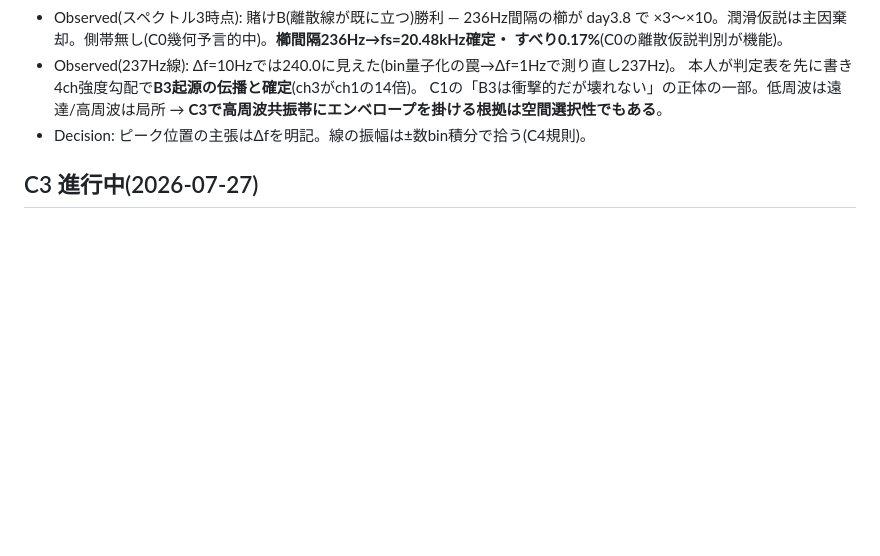
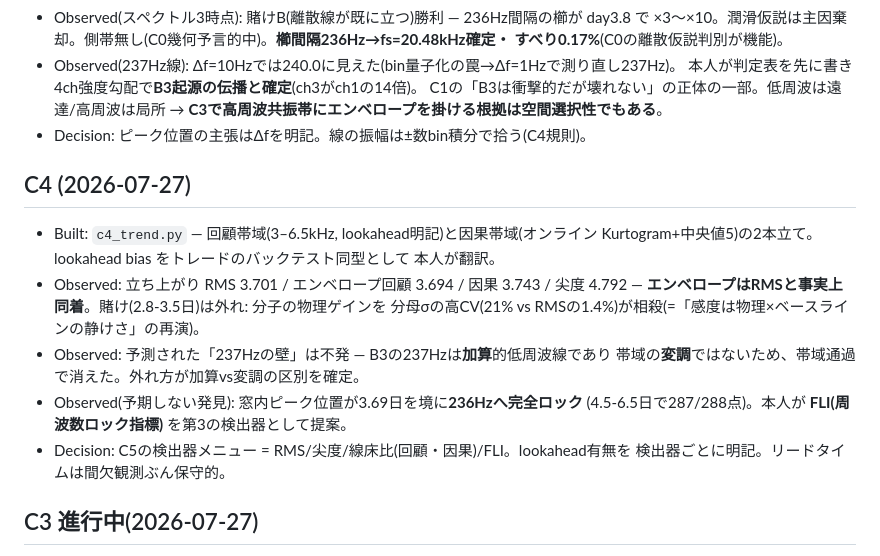
Before and after one commit to Yurikada/bearing-diagnostics, a Markdown page: scheme.md, the part around the change. Rendered like a GitHub page; blank space fills up the shorter version.

```diff
--- a/scheme.md
+++ b/scheme.md
@@ -85,6 +85,21 @@
   **C3で高周波共振帯にエンベロープを掛ける根拠は空間選択性でもある**。
 - Decision: ピーク位置の主張はΔfを明記。線の振幅は±数bin積分で拾う(C4規則)。
 
+## C4 (2026-07-27)
+
+- Built: `c4_trend.py` — 回顧帯域(3–6.5kHz, lookahead明記)と因果帯域(オンライン
+  Kurtogram+中央値5)の2本立て。lookahead bias をトレードのバックテスト同型として
+  本人が翻訳。
+- Observed: 立ち上がり RMS 3.701 / エンベロープ回顧 3.694 / 因果 3.743 / 尖度 4.792 —
+  **エンベロープはRMSと事実上同着**。賭け(2.8-3.5日)は外れ: 分子の物理ゲインを
+  分母σの高CV(21% vs RMSの1.4%)が相殺(=「感度は物理×ベースラインの静けさ」の再演)。
+- Observed: 予測された「237Hzの壁」は不発 — B3の237Hzは**加算**的低周波線であり
+  帯域の**変調**ではないため、帯域通過で消えた。外れ方が加算vs変調の区別を確定。
+- Observed(予期しない発見): 窓内ピーク位置が3.69日を境に**236Hzへ完全ロック**
+  (4.5-6.5日で287/288点)。本人が **FLI(周波数ロック指標)** を第3の検出器として提案。
+- Decision: C5の検出器メニュー = RMS/尖度/線床比(回顧・因果)/FLI。lookahead有無を
+  検出器ごとに明記。リードタイムは間欠観測ぶん保守的。
+
 ## C3 進行中(2026-07-27)
 
 - Built: `lib/envelope.py`(analytic/bandpass/envelope_spectrum)、`c3_compare.py`、`c3_cwru.py`。
```
Also changed, not shown: README.md (+2 -2 lines), docs/C4-detection.md (added, +76 -0 lines), docs/figs/C4-envelope-trend.png (added), 1 other file.
